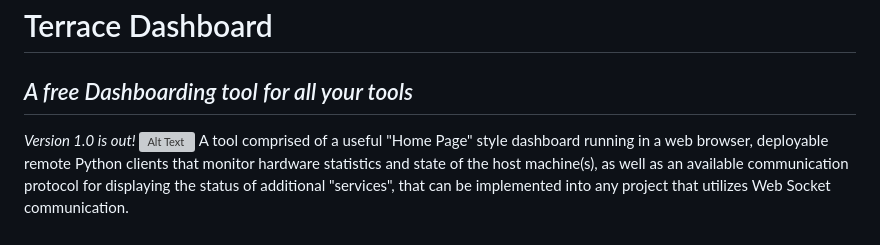
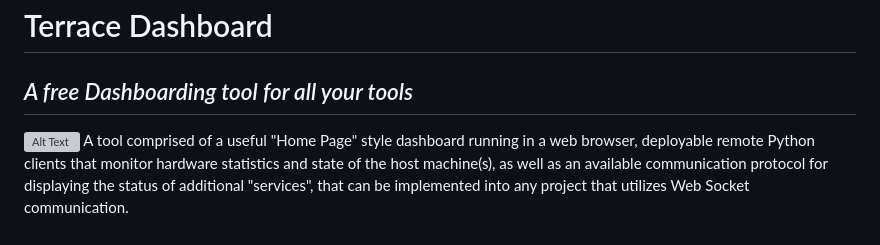
Before and after one commit to sockheadrps/Terrace-Dashboard, a Markdown page: readme.md, the part around the change. Drawn GitHub-style; grey boxes are pictures that could not be loaded.

```diff
--- a/readme.md
+++ b/readme.md
@@ -1,6 +1,6 @@
 # Terrace Dashboard
 ## _A free Dashboarding tool for all your tools_
-_Version 1.0 is out!_
+
 ![Alt Text](readme_assets/show.gif)
 A tool comprised of a useful "Home Page" style dashboard running in a web browser, deployable remote Python clients that monitor hardware statistics and state of the host machine(s), as well as an available communication protocol for displaying the status of additional "services", that can be implemented into any project that utilizes Web Socket communication.
 
```
